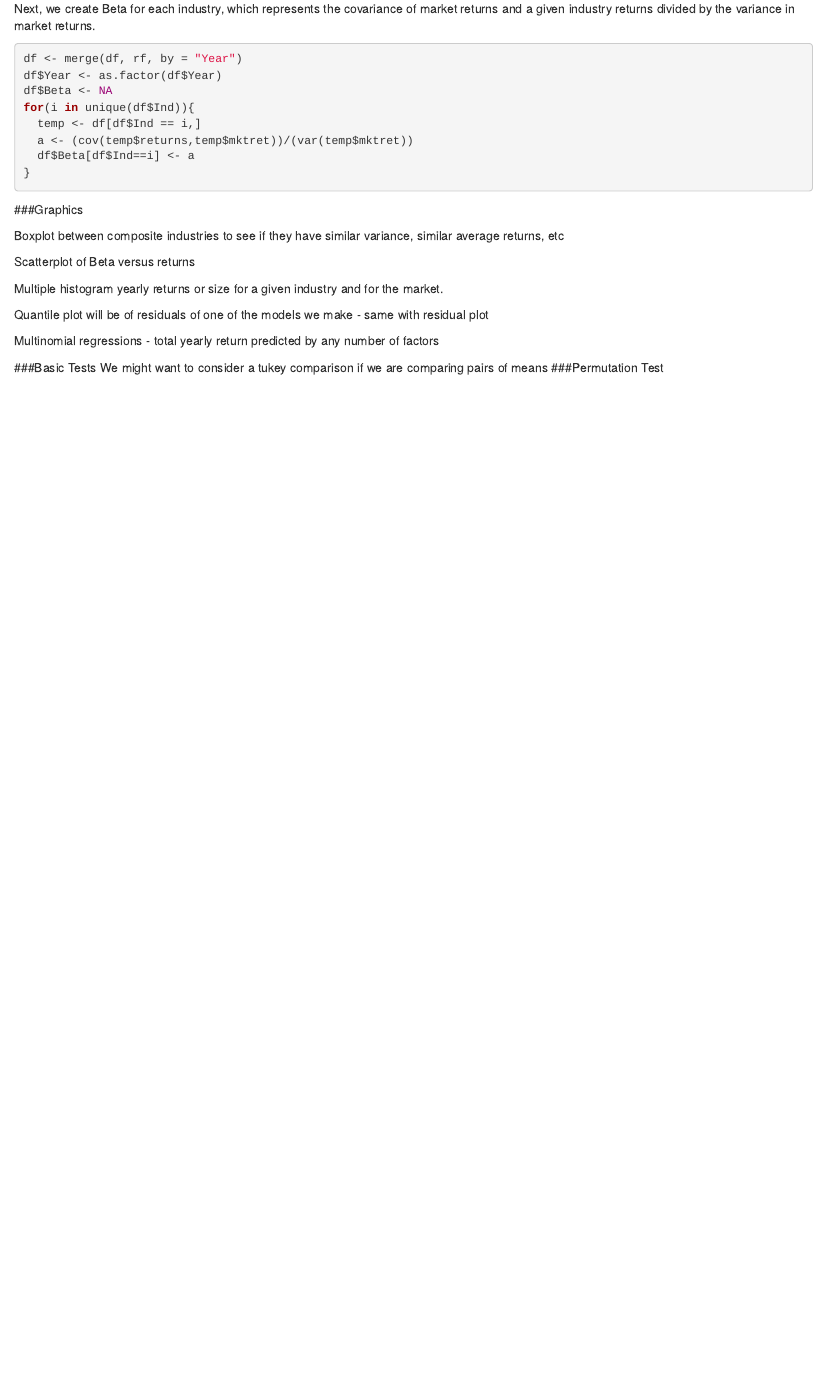
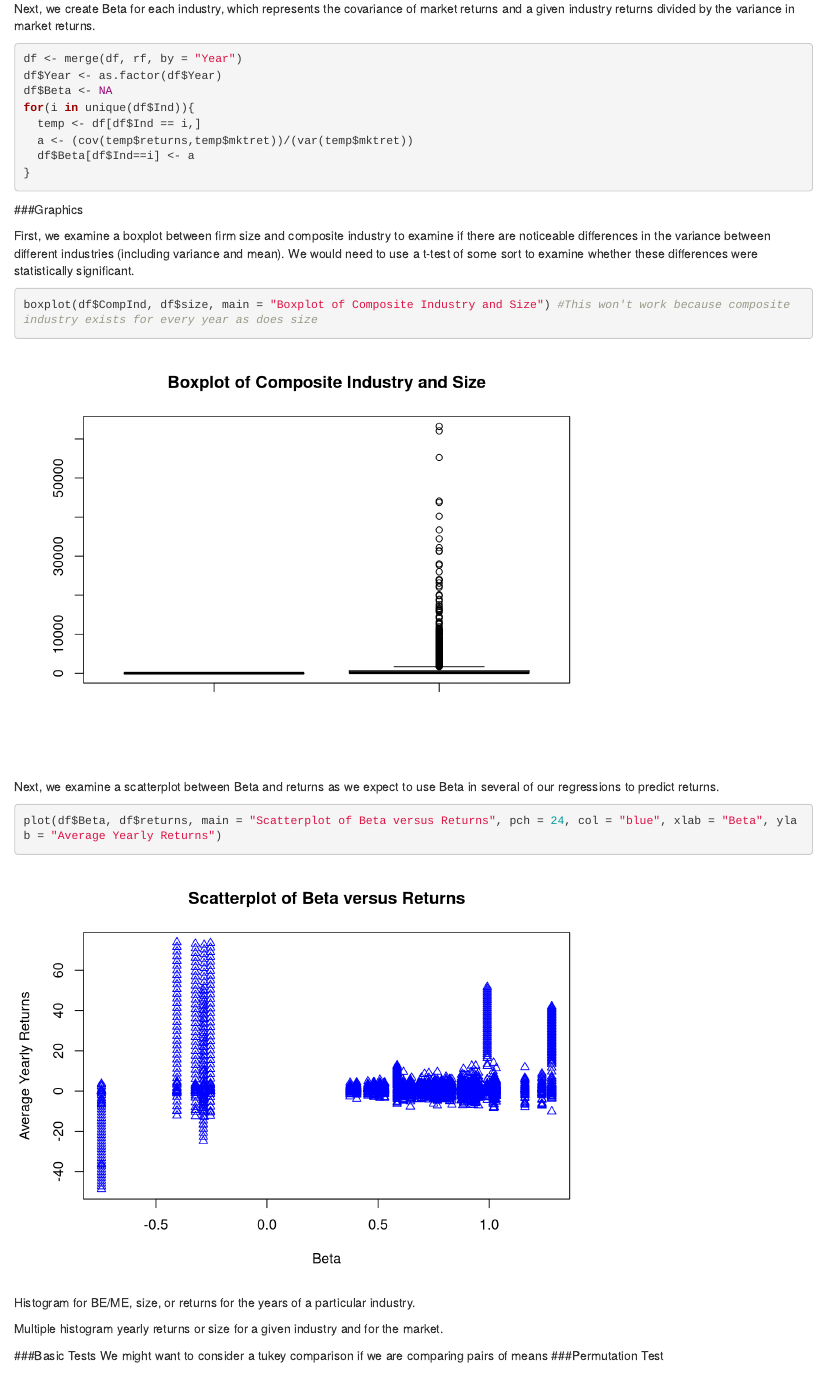
Before and after one commit to coltonconley/SDS230-Final-Project, an R Markdown document (SDS230_Final_Project.Rmd): the page in a window 1100 px wide, from 3040 px down. Rendered offline with R 4.5, knitr and Pandoc, with nearby package versions.

Commit message:
Started creating basic graphs
Still need to fix most of the graphs, but just getting a general sense of what is needed.

````diff
--- a/SDS230_Final_Project.Rmd
+++ b/SDS230_Final_Project.Rmd
@@ -157,18 +157,23 @@ for(i in unique(df$Ind)){
 
 ###Graphics
 
-Boxplot between composite industries to see if they have similar variance, similar average returns, etc
+First, we examine a boxplot between firm size and composite industry to examine if there are noticeable differences in the variance between different industries (including variance and mean). We would need to use a t-test of some sort to examine whether these differences were statistically significant.
+```{r}
+boxplot(df$CompInd, df$size, main = "Boxplot of Composite Industry and Size") #This won't work because composite industry exists for every year as does size
+```
+
+Next, we examine a scatterplot between Beta and returns as we expect to use Beta in several of our regressions to predict returns.
+```{r}
+plot(df$Beta, df$returns, main = "Scatterplot of Beta versus Returns", pch = 24, col = "blue", xlab = "Beta", ylab = "Average Yearly Returns")
+```
+
+Histogram for BE/ME, size, or returns for the years of a particular industry.
 ```{r}
 
 ```
 
-Scatterplot of Beta versus returns
-
 Multiple histogram yearly returns or size for a given industry and for the market.
 
-Quantile plot will be of residuals of one of the models we make - same with residual plot
-
-Multinomial regressions - total yearly return predicted by any number of factors
 
 ###Basic Tests
 We might want to consider a tukey comparison if we are comparing pairs of means
````
Also changed, not shown: .RData, 1 other file.
